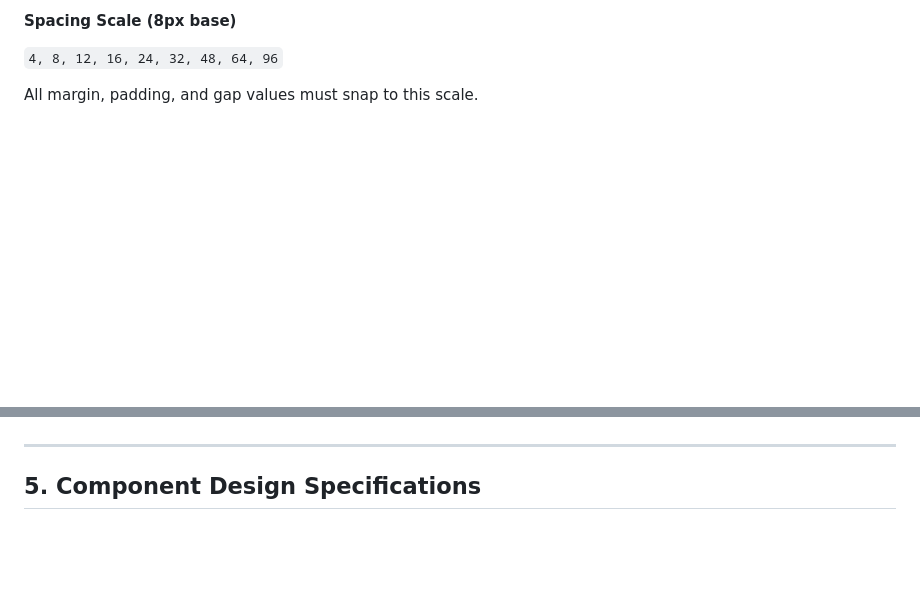
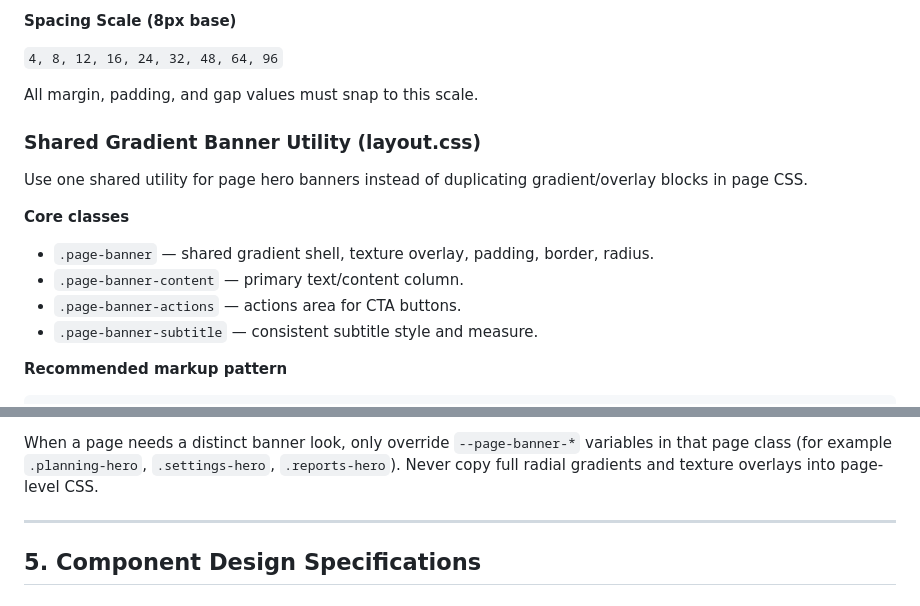
Before and after one commit to Corvo-att/FinanceME, a Markdown page: Design Details.md, 2 parts joined by grey strips. Drawn GitHub-style; blank space fills up the shorter version.

Commit message:
Design Modification

```diff
--- a/Design Details.md
+++ b/Design Details.md
@@ -104,3 +104,17 @@ The app uses a **fixed left sidebar \+ main content area** layout on desktop, co
 `4, 8, 12, 16, 24, 32, 48, 64, 96`
 
 All margin, padding, and gap values must snap to this scale.
+
+### **Shared Gradient Banner Utility (layout.css)**
+
+Use one shared utility for page hero banners instead of duplicating gradient/overlay blocks in page CSS.
+
+**Core classes**
+
+* `.page-banner` — shared gradient shell, texture overlay, padding, border, radius.
+* `.page-banner-content` — primary text/content column.
+* `.page-banner-actions` — actions area for CTA buttons.
+* `.page-banner-subtitle` — consistent subtitle style and measure.
+
+**Recommended markup pattern**
+
@@ -107,3 +135,4 @@ All margin, padding, and gap values must snap to this scale.
+When a page needs a distinct banner look, only override `--page-banner-*` variables in that page class (for example `.planning-hero`, `.settings-hero`, `.reports-hero`). Never copy full radial gradients and texture overlays into page-level CSS.
 
 ---
 
```
Also changed, not shown: other parts of Design Details.md (+14 -0 lines).
